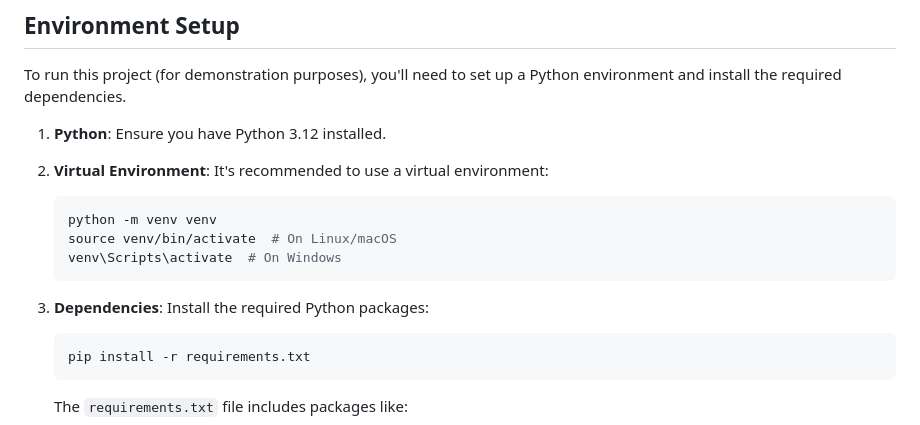
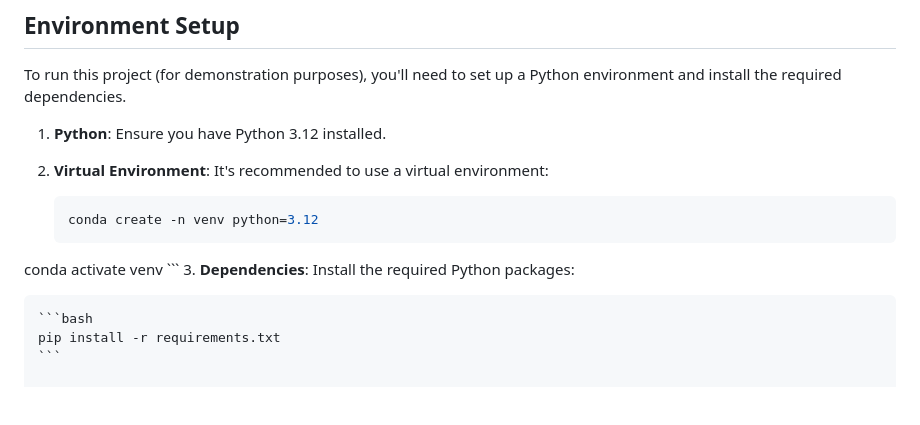
Before and after one commit to soumasnigdha/studentscore, a Markdown page: README.md, the part around the change. Drawn GitHub-style; blank space fills up the shorter version.

````diff
--- a/README.md
+++ b/README.md
@@ -80,9 +80,8 @@ To run this project (for demonstration purposes), you'll need to set up a Python
 2.  **Virtual Environment**:  It's recommended to use a virtual environment:
 
     ```bash
-    python -m venv venv
-    source venv/bin/activate  # On Linux/macOS
-    venv\Scripts\activate  # On Windows
+    conda create -n venv python=3.12
+conda activate venv
     ```
 3.  **Dependencies**:  Install the required Python packages:
 
````
